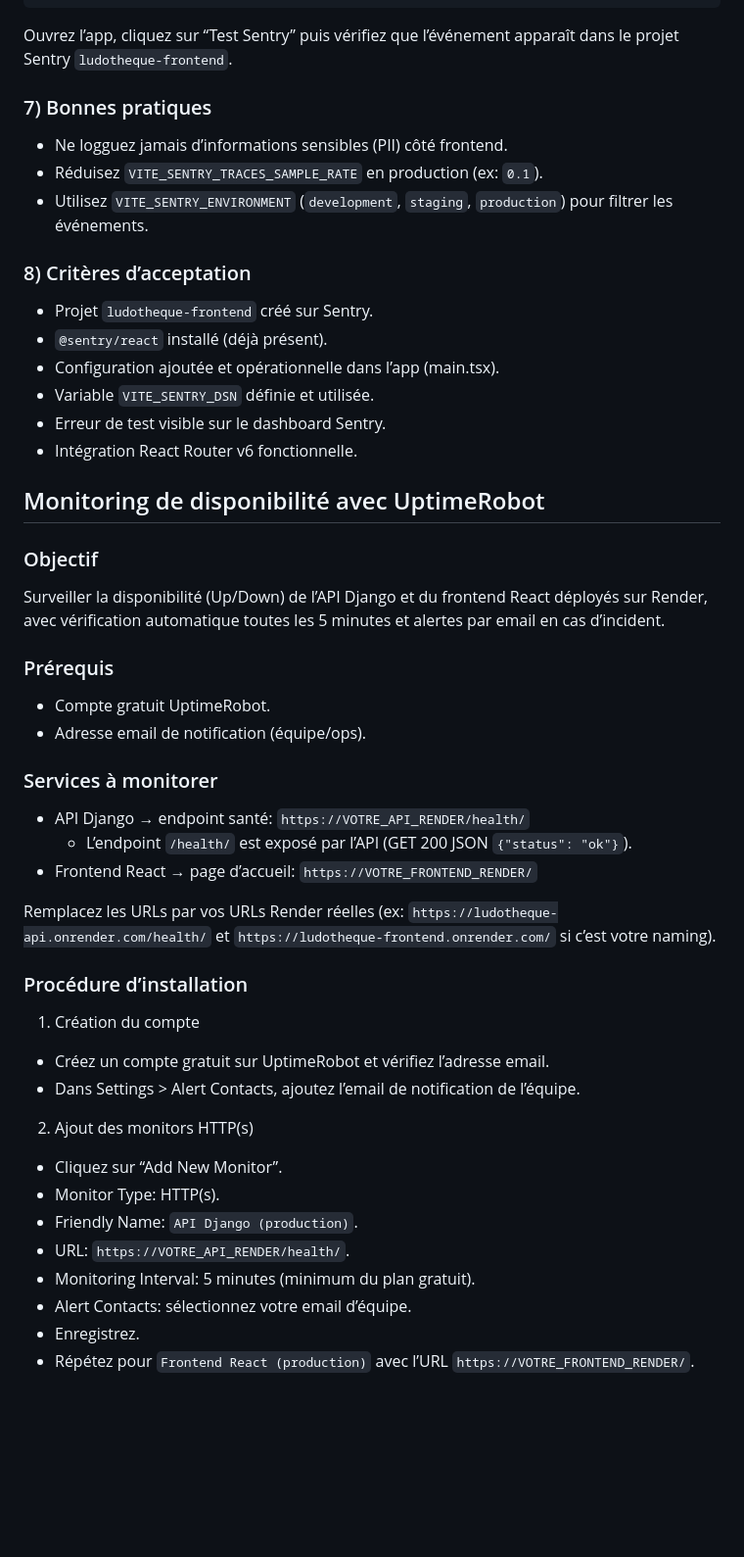
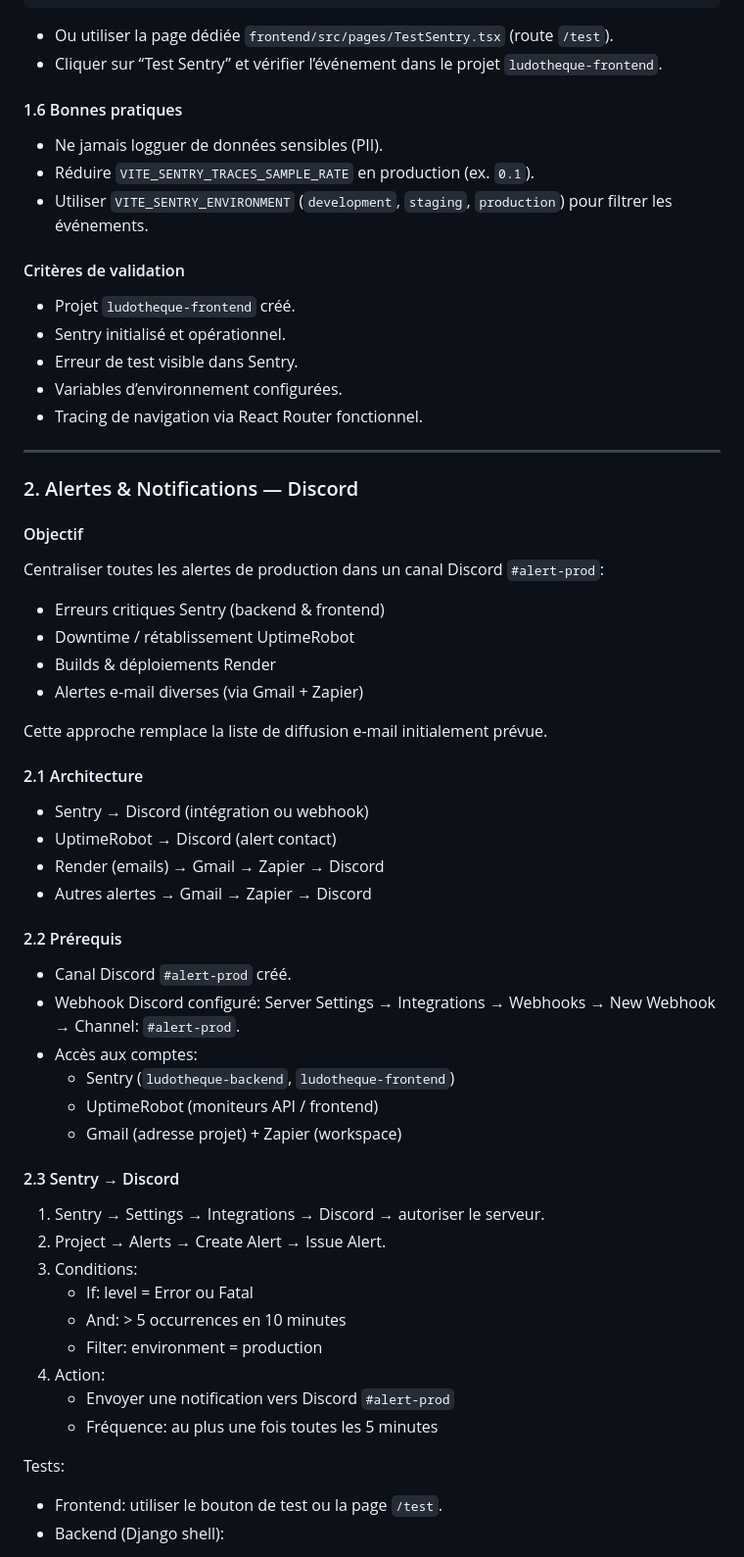
Before and after one commit to AxelRadin/LudoKan, a Markdown page: docs/monitoring.md, the part around the change printed below. Shown: that part at 98% size. Drawn GitHub-style; blank space fills up the shorter version.

````diff
--- a/docs/monitoring.md
+++ b/docs/monitoring.md
@@ -81,50 +52,60 @@ Un bouton de test a été ajouté dans `frontend/src/App.tsx`:
 </button>
 ```
 
-Ouvrez l’app, cliquez sur “Test Sentry” puis vérifiez que l’événement apparaît dans le projet Sentry `ludotheque-frontend`.
+- Ou utiliser la page dédiée `frontend/src/pages/TestSentry.tsx` (route `/test`).
+- Cliquer sur “Test Sentry” et vérifier l’événement dans le projet `ludotheque-frontend`.
 
-### 7) Bonnes pratiques
-- Ne logguez jamais d’informations sensibles (PII) côté frontend.
-- Réduisez `VITE_SENTRY_TRACES_SAMPLE_RATE` en production (ex: `0.1`).
-- Utilisez `VITE_SENTRY_ENVIRONMENT` (`development`, `staging`, `production`) pour filtrer les événements.
+#### 1.6 Bonnes pratiques
+- Ne jamais logguer de données sensibles (PII).
+- Réduire `VITE_SENTRY_TRACES_SAMPLE_RATE` en production (ex. `0.1`).
+- Utiliser `VITE_SENTRY_ENVIRONMENT` (`development`, `staging`, `production`) pour filtrer les événements.
 
-### 8) Critères d’acceptation
-- Projet `ludotheque-frontend` créé sur Sentry.
-- `@sentry/react` installé (déjà présent).
-- Configuration ajoutée et opérationnelle dans l’app (main.tsx).
-- Variable `VITE_SENTRY_DSN` définie et utilisée.
-- Erreur de test visible sur le dashboard Sentry.
-- Intégration React Router v6 fonctionnelle.
+#### Critères de validation
+- Projet `ludotheque-frontend` créé.
+- Sentry initialisé et opérationnel.
+- Erreur de test visible dans Sentry.
+- Variables d’environnement configurées.
+- Tracing de navigation via React Router fonctionnel.
 
+---
 
-## Monitoring de disponibilité avec UptimeRobot
+### 2. Alertes & Notifications — Discord
 
-### Objectif
-Surveiller la disponibilité (Up/Down) de l’API Django et du frontend React déployés sur Render, avec vérification automatique toutes les 5 minutes et alertes par email en cas d’incident.
+#### Objectif
+Centraliser toutes les alertes de production dans un canal Discord `#alert-prod`:
+- Erreurs critiques Sentry (backend & frontend)
+- Downtime / rétablissement UptimeRobot
+- Builds & déploiements Render
+- Alertes e-mail diverses (via Gmail + Zapier)
 
-### Prérequis
-- Compte gratuit UptimeRobot.
-- Adresse email de notification (équipe/ops).
+Cette approche remplace la liste de diffusion e-mail initialement prévue.
 
-### Services à monitorer
-- API Django → endpoint santé: `https://VOTRE_API_RENDER/health/`
-  - L’endpoint `/health/` est exposé par l’API (GET 200 JSON `{"status": "ok"}`).
-- Frontend React → page d’accueil: `https://VOTRE_FRONTEND_RENDER/`
+#### 2.1 Architecture
+- Sentry → Discord (intégration ou webhook)
+- UptimeRobot → Discord (alert contact)
+- Render (emails) → Gmail → Zapier → Discord
+- Autres alertes → Gmail → Zapier → Discord
 
-Remplacez les URLs par vos URLs Render réelles (ex: `https://ludotheque-api.onrender.com/health/` et `https://ludotheque-frontend.onrender.com/` si c’est votre naming).
+#### 2.2 Prérequis
+- Canal Discord `#alert-prod` créé.
+- Webhook Discord configuré: Server Settings → Integrations → Webhooks → New Webhook → Channel: `#alert-prod`.
+- Accès aux comptes:
+  - Sentry (`ludotheque-backend`, `ludotheque-frontend`)
+  - UptimeRobot (moniteurs API / frontend)
+  - Gmail (adresse projet) + Zapier (workspace)
 
-### Procédure d’installation
-1) Création du compte
-- Créez un compte gratuit sur UptimeRobot et vérifiez l’adresse email.
-- Dans Settings > Alert Contacts, ajoutez l’email de notification de l’équipe.
+#### 2.3 Sentry → Discord
+1) Sentry → Settings → Integrations → Discord → autoriser le serveur.
+2) Project → Alerts → Create Alert → Issue Alert.
+3) Conditions:
+   - If: level = Error ou Fatal
+   - And: > 5 occurrences en 10 minutes
+   - Filter: environment = production
+4) Action:
+   - Envoyer une notification vers Discord `#alert-prod`
+   - Fréquence: au plus une fois toutes les 5 minutes
 
-2) Ajout des monitors HTTP(s)
-- Cliquez sur “Add New Monitor”.
-- Monitor Type: HTTP(s).
-- Friendly Name: `API Django (production)`.
-- URL: `https://VOTRE_API_RENDER/health/`.
-- Monitoring Interval: 5 minutes (minimum du plan gratuit).
-- Alert Contacts: sélectionnez votre email d’équipe.
-- Enregistrez.
-- Répétez pour `Frontend React (production)` avec l’URL `https://VOTRE_FRONTEND_RENDER/`.
+Tests:
+- Frontend: utiliser le bouton de test ou la page `/test`.
+- Backend (Django shell):
 
````
Also changed, not shown: other parts of docs/monitoring.md (+85 -97 lines).
